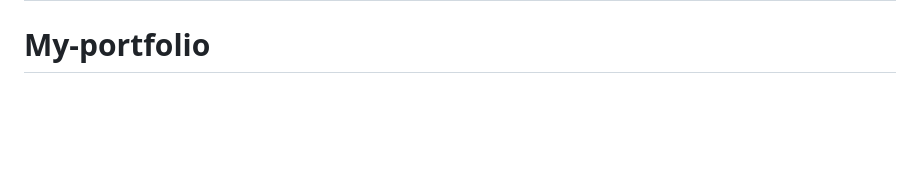
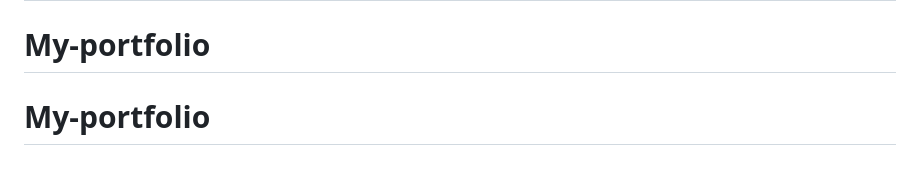
Before and after one commit to Hournmanet/My-portfolio-update-, a Markdown page: README.md, the part around the change. GitHub-like rendering; blank space fills up the shorter version.

```diff
--- a/README.md
+++ b/README.md
@@ -192,3 +192,4 @@ Feel free to fork this project and customize it for your own portfolio. If you m
 **Happy coding! 🚀**
 # My-portfolio
 # My-portfolio
+# My-portfolio
```
